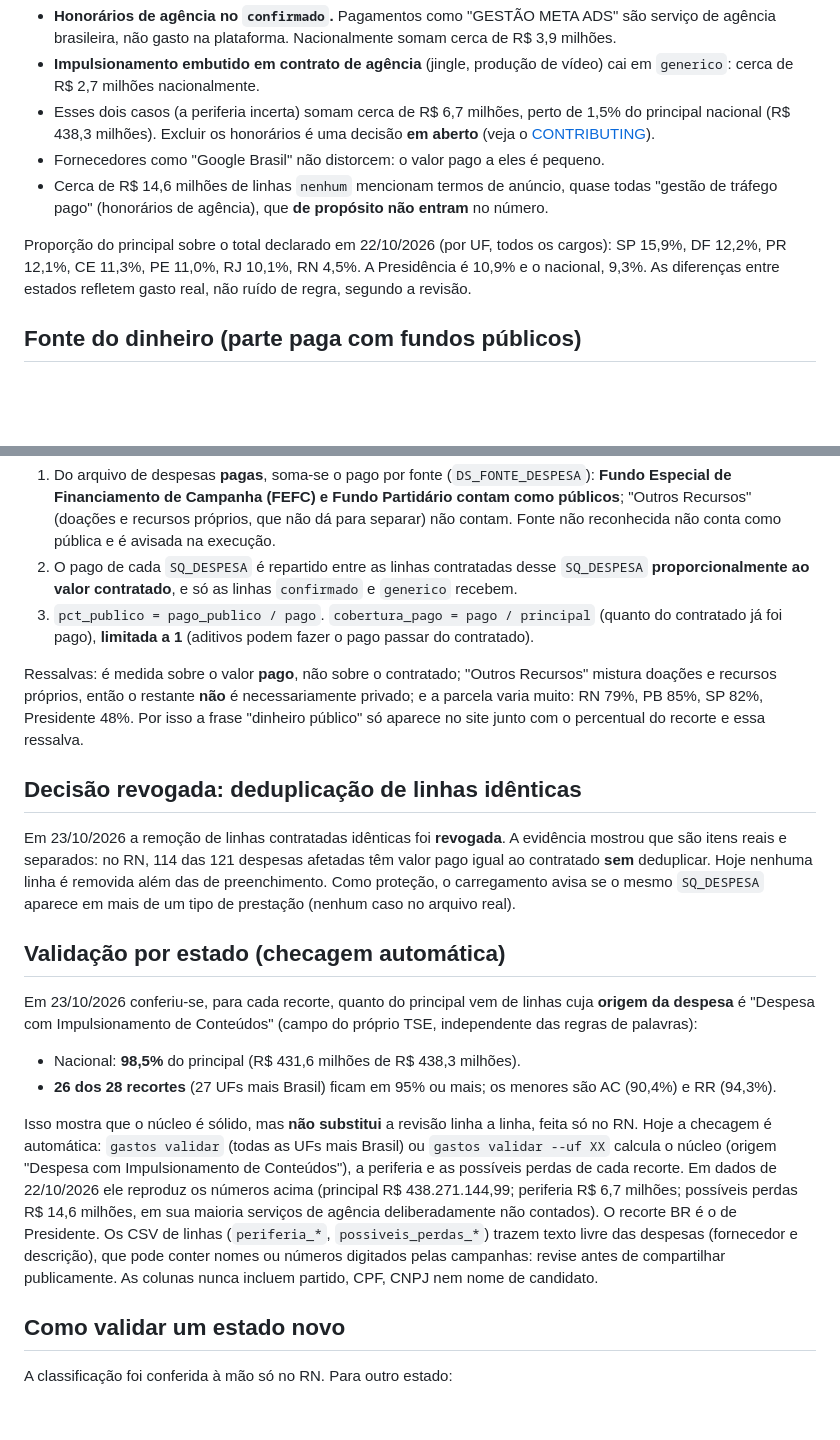
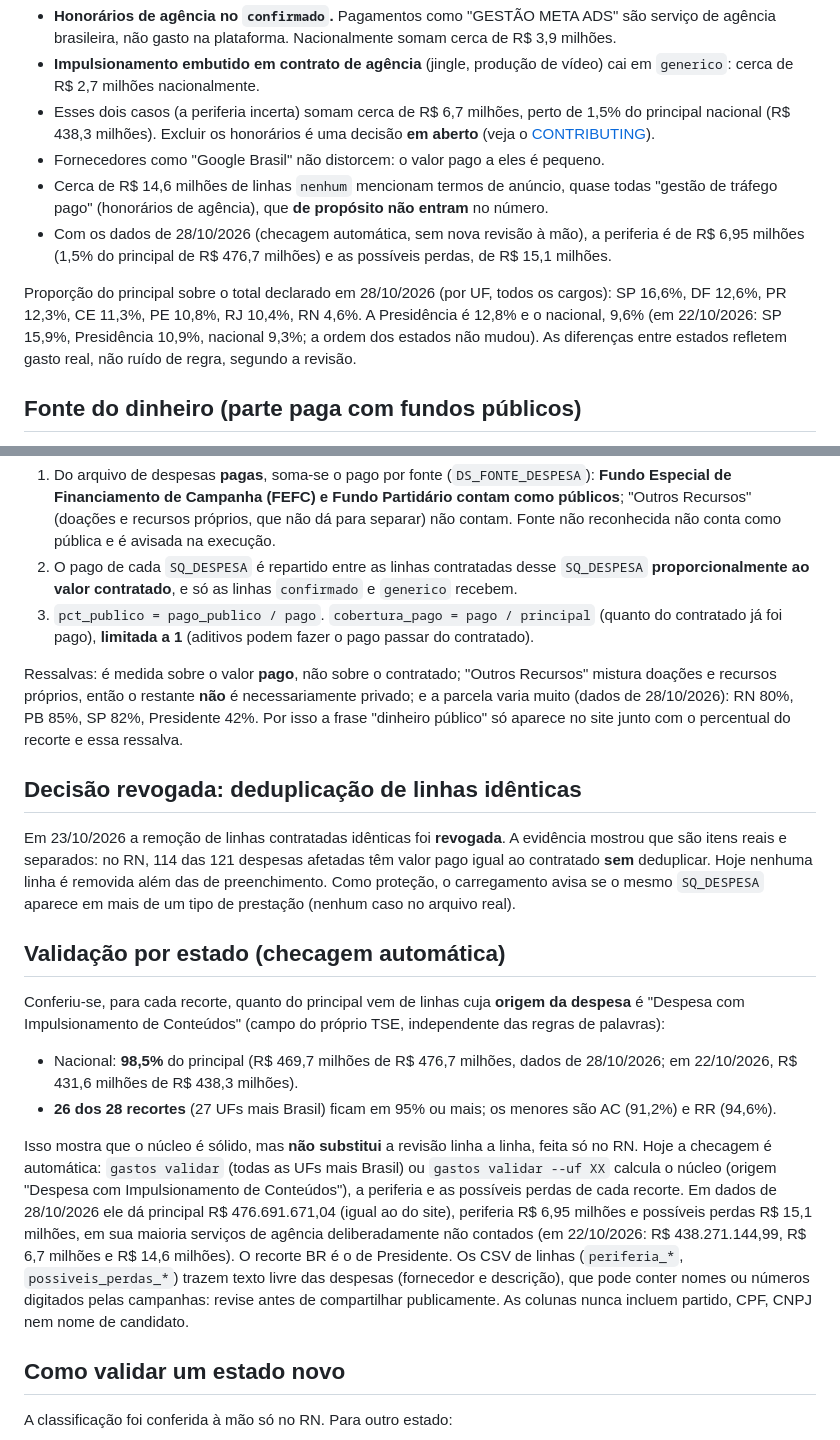
Before and after one commit to ramondomiingos/gastos-impulsionamentos-eleicoes, a Markdown page: docs/metodologia.md, 2 parts joined by grey strips. Rendered like a GitHub page; blank space fills up the shorter version.

Commit message:
docs(metodologia): checagem por estado e proporções com dados de 28/10/2026
gastos validar com o arquivo novo: nucleo 98,5% (R$ 469,7 mi de R$ 476,7 mi),
26 de 28 recortes acima de 95% (AC 91,2%, RR 94,6%), periferia R$ 6,95 mi,
possiveis perdas R$ 15,1 mi. A revisao a mao do RN segue datada de 22/10.

Co-Authored-By: Claude Opus 5.5 <noreply@anthropic.com>

```diff
--- a/docs/metodologia.md
+++ b/docs/metodologia.md
@@ -32,8 +32,9 @@ Medido com os dados de 22/10/2026; revisado à mão, linha a linha, só no RN:
 - Esses dois casos (a periferia incerta) somam cerca de R$ 6,7 milhões, perto de 1,5% do principal nacional (R$ 438,3 milhões). Excluir os honorários é uma decisão **em aberto** (veja o [CONTRIBUTING](../CONTRIBUTING.md)).
 - Fornecedores como "Google Brasil" não distorcem: o valor pago a eles é pequeno.
 - Cerca de R$ 14,6 milhões de linhas `nenhum` mencionam termos de anúncio, quase todas "gestão de tráfego pago" (honorários de agência), que **de propósito não entram** no número.
+- Com os dados de 28/10/2026 (checagem automática, sem nova revisão à mão), a periferia é de R$ 6,95 milhões (1,5% do principal de R$ 476,7 milhões) e as possíveis perdas, de R$ 15,1 milhões.
 
-Proporção do principal sobre o total declarado em 22/10/2026 (por UF, todos os cargos): SP 15,9%, DF 12,2%, PR 12,1%, CE 11,3%, PE 11,0%, RJ 10,1%, RN 4,5%. A Presidência é 10,9% e o nacional, 9,3%. As diferenças entre estados refletem gasto real, não ruído de regra, segundo a revisão.
+Proporção do principal sobre o total declarado em 28/10/2026 (por UF, todos os cargos): SP 16,6%, DF 12,6%, PR 12,3%, CE 11,3%, PE 10,8%, RJ 10,4%, RN 4,6%. A Presidência é 12,8% e o nacional, 9,6% (em 22/10/2026: SP 15,9%, Presidência 10,9%, nacional 9,3%; a ordem dos estados não mudou). As diferenças entre estados refletem gasto real, não ruído de regra, segundo a revisão.
 
 ## Fonte do dinheiro (parte paga com fundos públicos)
 
@@ -43,7 +44,7 @@ O site mostra, por recorte, quanto do valor **já pago** em impulsionamento saiu
 2. O pago de cada `SQ_DESPESA` é repartido entre as linhas contratadas desse `SQ_DESPESA` **proporcionalmente ao valor contratado**, e só as linhas `confirmado` e `generico` recebem.
 3. `pct_publico = pago_publico / pago`. `cobertura_pago = pago / principal` (quanto do contratado já foi pago), **limitada a 1** (aditivos podem fazer o pago passar do contratado).
 
-Ressalvas: é medida sobre o valor **pago**, não sobre o contratado; "Outros Recursos" mistura doações e recursos próprios, então o restante **não** é necessariamente privado; e a parcela varia muito: RN 79%, PB 85%, SP 82%, Presidente 48%. Por isso a frase "dinheiro público" só aparece no site junto com o percentual do recorte e essa ressalva.
+Ressalvas: é medida sobre o valor **pago**, não sobre o contratado; "Outros Recursos" mistura doações e recursos próprios, então o restante **não** é necessariamente privado; e a parcela varia muito (dados de 28/10/2026): RN 80%, PB 85%, SP 82%, Presidente 42%. Por isso a frase "dinheiro público" só aparece no site junto com o percentual do recorte e essa ressalva.
 
 ## Decisão revogada: deduplicação de linhas idênticas
 
@@ -51,12 +52,12 @@ Em 23/10/2026 a remoção de linhas contratadas idênticas foi **revogada**. A e
 
 ## Validação por estado (checagem automática)
 
-Em 23/10/2026 conferiu-se, para cada recorte, quanto do principal vem de linhas cuja **origem da despesa** é "Despesa com Impulsionamento de Conteúdos" (campo do próprio TSE, independente das regras de palavras):
+Conferiu-se, para cada recorte, quanto do principal vem de linhas cuja **origem da despesa** é "Despesa com Impulsionamento de Conteúdos" (campo do próprio TSE, independente das regras de palavras):
 
-- Nacional: **98,5%** do principal (R$ 431,6 milhões de R$ 438,3 milhões).
-- **26 dos 28 recortes** (27 UFs mais Brasil) ficam em 95% ou mais; os menores são AC (90,4%) e RR (94,3%).
+- Nacional: **98,5%** do principal (R$ 469,7 milhões de R$ 476,7 milhões, dados de 28/10/2026; em 22/10/2026, R$ 431,6 milhões de R$ 438,3 milhões).
+- **26 dos 28 recortes** (27 UFs mais Brasil) ficam em 95% ou mais; os menores são AC (91,2%) e RR (94,6%).
 
-Isso mostra que o núcleo é sólido, mas **não substitui** a revisão linha a linha, feita só no RN. Hoje a checagem é automática: `gastos validar` (todas as UFs mais Brasil) ou `gastos validar --uf XX` calcula o núcleo (origem "Despesa com Impulsionamento de Conteúdos"), a periferia e as possíveis perdas de cada recorte. Em dados de 22/10/2026 ele reproduz os números acima (principal R$ 438.271.144,99; periferia R$ 6,7 milhões; possíveis perdas R$ 14,6 milhões, em sua maioria serviços de agência deliberadamente não contados). O recorte BR é o de Presidente. Os CSV de linhas (`periferia_*`, `possiveis_perdas_*`) trazem texto livre das despesas (fornecedor e descrição), que pode conter nomes ou números digitados pelas campanhas: revise antes de compartilhar publicamente. As colunas nunca incluem partido, CPF, CNPJ nem nome de candidato.
+Isso mostra que o núcleo é sólido, mas **não substitui** a revisão linha a linha, feita só no RN. Hoje a checagem é automática: `gastos validar` (todas as UFs mais Brasil) ou `gastos validar --uf XX` calcula o núcleo (origem "Despesa com Impulsionamento de Conteúdos"), a periferia e as possíveis perdas de cada recorte. Em dados de 28/10/2026 ele dá principal R$ 476.691.671,04 (igual ao do site), periferia R$ 6,95 milhões e possíveis perdas R$ 15,1 milhões, em sua maioria serviços de agência deliberadamente não contados (em 22/10/2026: R$ 438.271.144,99, R$ 6,7 milhões e R$ 14,6 milhões). O recorte BR é o de Presidente. Os CSV de linhas (`periferia_*`, `possiveis_perdas_*`) trazem texto livre das despesas (fornecedor e descrição), que pode conter nomes ou números digitados pelas campanhas: revise antes de compartilhar publicamente. As colunas nunca incluem partido, CPF, CNPJ nem nome de candidato.
 
 ## Como validar um estado novo
 
```
